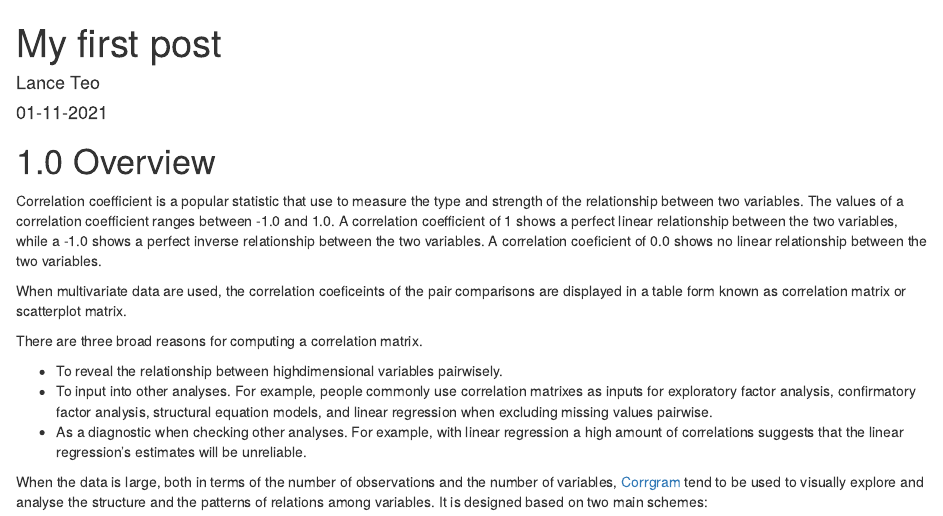
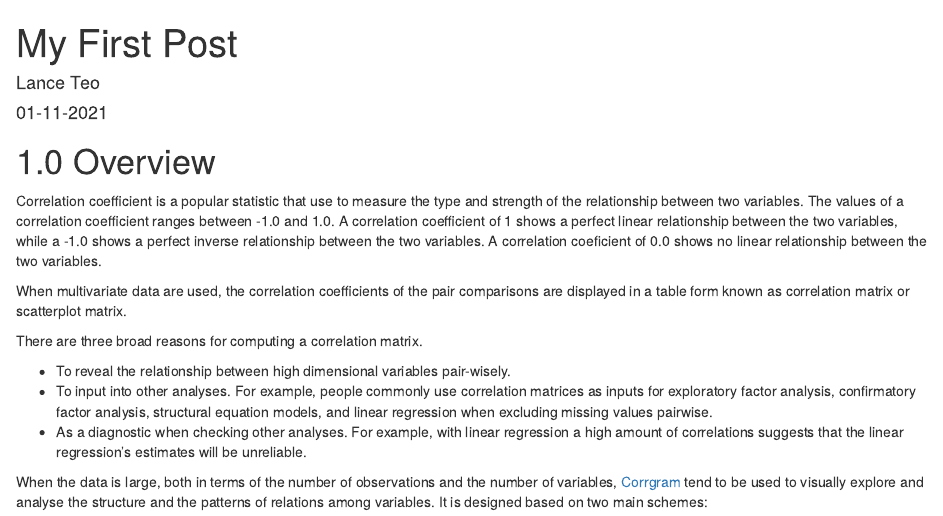
Before and after one commit to ctteo2019/blog, an R Markdown document (_posts/2021-01-11-my-first-post/my-first-post.Rmd): the page in a window 1100 px wide, from its top. Rendered offline with R 4.5, knitr and Pandoc, with nearby package versions; drawn as R Markdown's standard HTML page in place of the format the file asks for.

Commit message:
Modified the title and description to reflect that this post is part of a tutorial.

```diff
--- a/_posts/2021-01-11-my-first-post/my-first-post.Rmd
+++ b/_posts/2021-01-11-my-first-post/my-first-post.Rmd
@@ -1,7 +1,7 @@
 ---
-title: "My first post"
+title: "My First Post"
 description: |
-  A short description of the post.
+  This post is part of a tutorial to let us learn about Distill for R Markdown.
 author:
   - name: Lance Teo
     url: https://www.linkedin.com/in/lanceteoct/
@@ -20,12 +20,12 @@ knitr::opts_chunk$set(echo = FALSE)
 
 Correlation coefficient is a popular statistic that use to measure the type and strength of the relationship between two variables.  The values of a correlation coefficient ranges between -1.0 and 1.0.  A correlation coefficient of 1 shows a perfect linear relationship between the two variables, while a -1.0 shows a perfect inverse relationship between the two variables.  A correlation coeficient of 0.0 shows no linear relationship between the two variables.
 
-When multivariate data are used, the correlation coeficeints of the pair comparisons are displayed in a table form known as correlation matrix or scatterplot matrix.
+When multivariate data are used, the correlation coefficients of the pair comparisons are displayed in a table form known as correlation matrix or scatterplot matrix.
 
 There are three broad reasons for computing a correlation matrix.
 
-- To reveal the relationship between highdimensional variables pairwisely.
-- To input into other analyses. For example, people commonly use correlation matrixes as inputs for exploratory factor analysis, confirmatory factor analysis, structural equation models, and linear regression when excluding missing values pairwise.
+- To reveal the relationship between high dimensional variables pair-wisely.
+- To input into other analyses. For example, people commonly use correlation matrices as inputs for exploratory factor analysis, confirmatory factor analysis, structural equation models, and linear regression when excluding missing values pairwise.
 - As a diagnostic when checking other analyses. For example, with linear regression a high amount of correlations suggests that the linear regression’s estimates will be unreliable.
 
 When the data is large, both in terms of the number of observations and the number of variables, [Corrgram](http://www.datavis.ca/papers/corrgram.pdf) tend to be used to visually explore and analyse the structure and the patterns of relations among variables.  It is designed based on two main schemes:
```
Also changed, not shown: _posts/2021-01-11-my-first-post/my-first-post.html, 3 other files.
